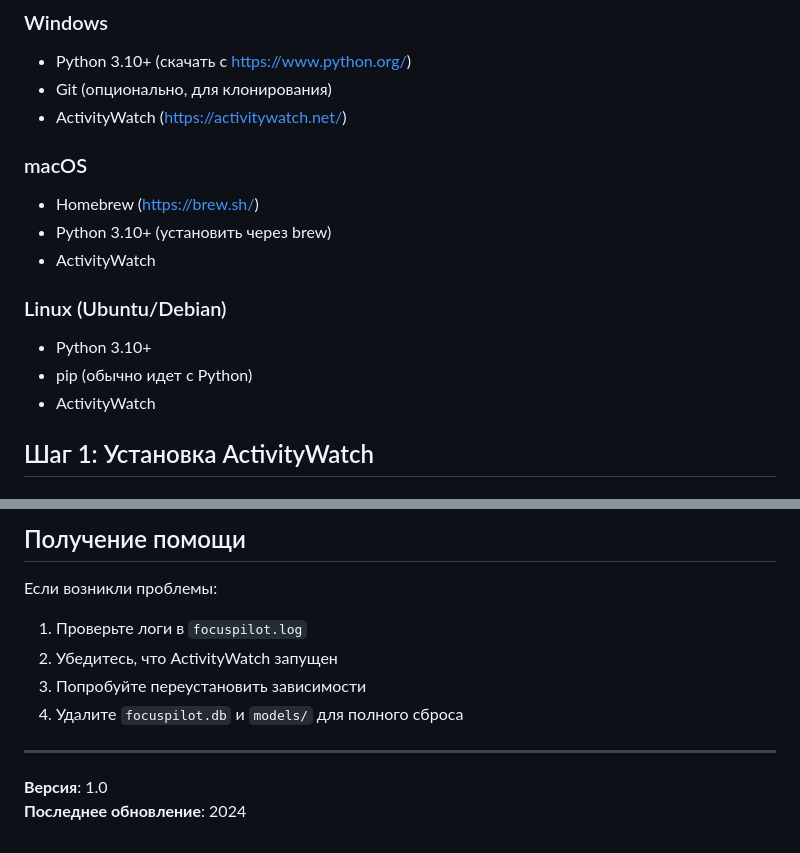
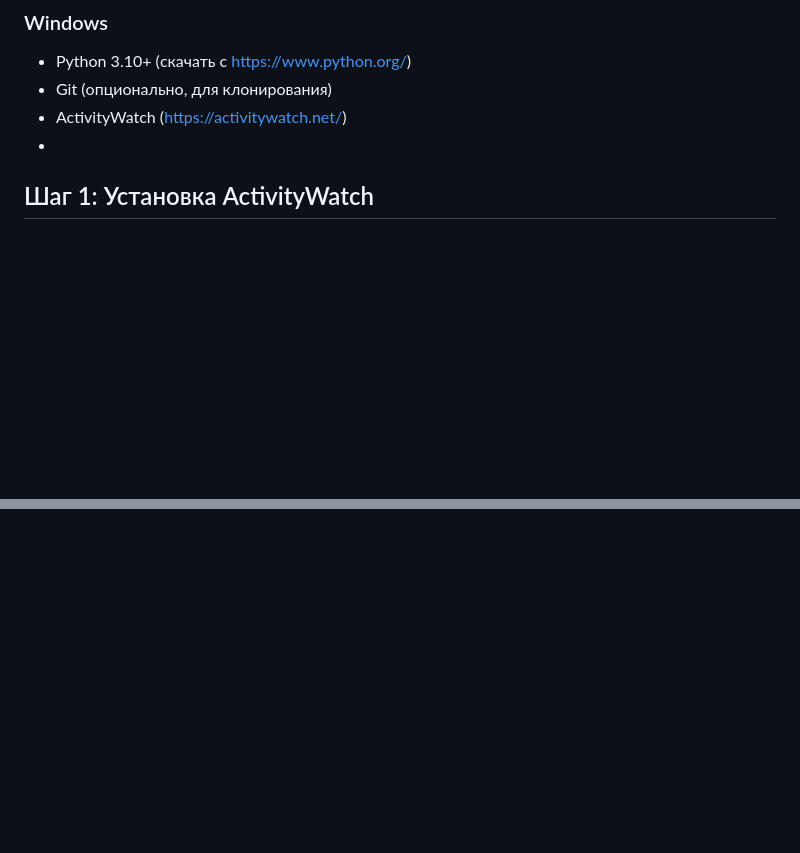
Before and after one commit to Promodemia/FocusPilot, a Markdown page: FocusPilot_core/SETUP.md, 2 parts joined by grey strips. GitHub-like rendering; blank space fills up the shorter version.

```diff
--- a/FocusPilot_core/SETUP.md
+++ b/FocusPilot_core/SETUP.md
@@ -6,17 +6,7 @@
 - Python 3.10+ (скачать с https://www.python.org/)
 - Git (опционально, для клонирования)
 - ActivityWatch (https://activitywatch.net/)
-
-### macOS
-- Homebrew (https://brew.sh/)
-- Python 3.10+ (установить через brew)
-- ActivityWatch
-
-### Linux (Ubuntu/Debian)
-- Python 3.10+
-- pip (обычно идет с Python)
-- ActivityWatch
-
+-
 ## Шаг 1: Установка ActivityWatch
 
 ### Windows
@@ -328,13 +242,0 @@ rmdir /s FocusPilot  # Windows
-## Получение помощи
-
-Если возникли проблемы:
-
-1. Проверьте логи в `focuspilot.log`
-2. Убедитесь, что ActivityWatch запущен
-3. Попробуйте переустановить зависимости
-4. Удалите `focuspilot.db` и `models/` для полного сброса
-
----
-
-**Версия**: 1.0
-**Последнее обновление**: 2024
```
Also changed, not shown: other parts of FocusPilot_core/SETUP.md (+0 -75 lines).
